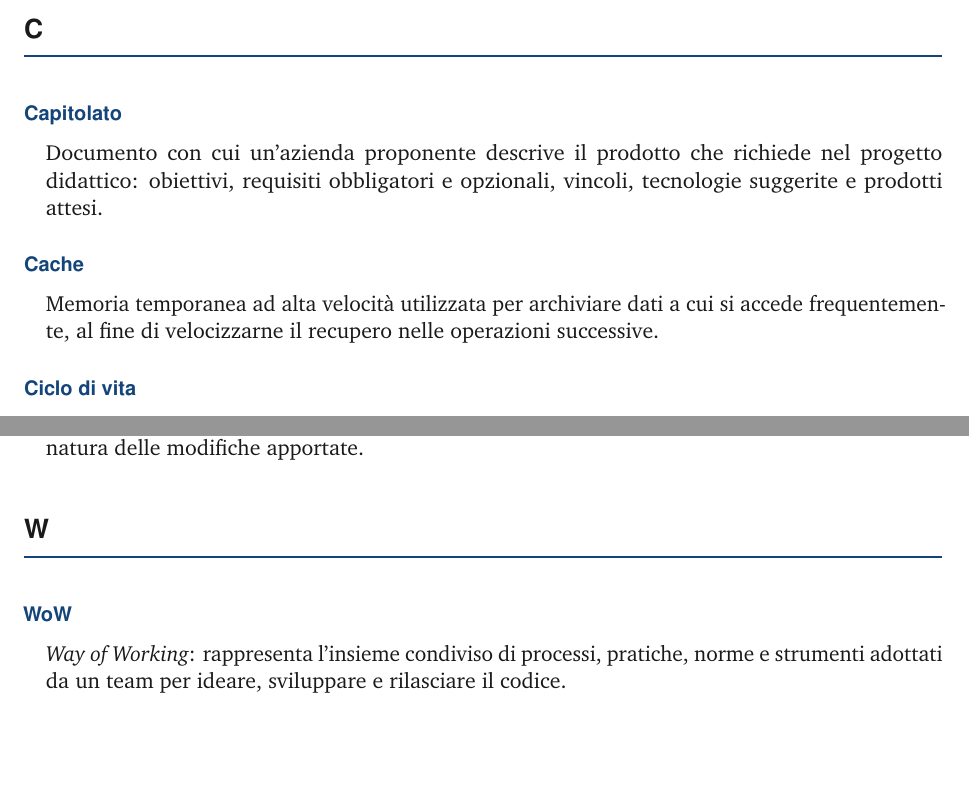
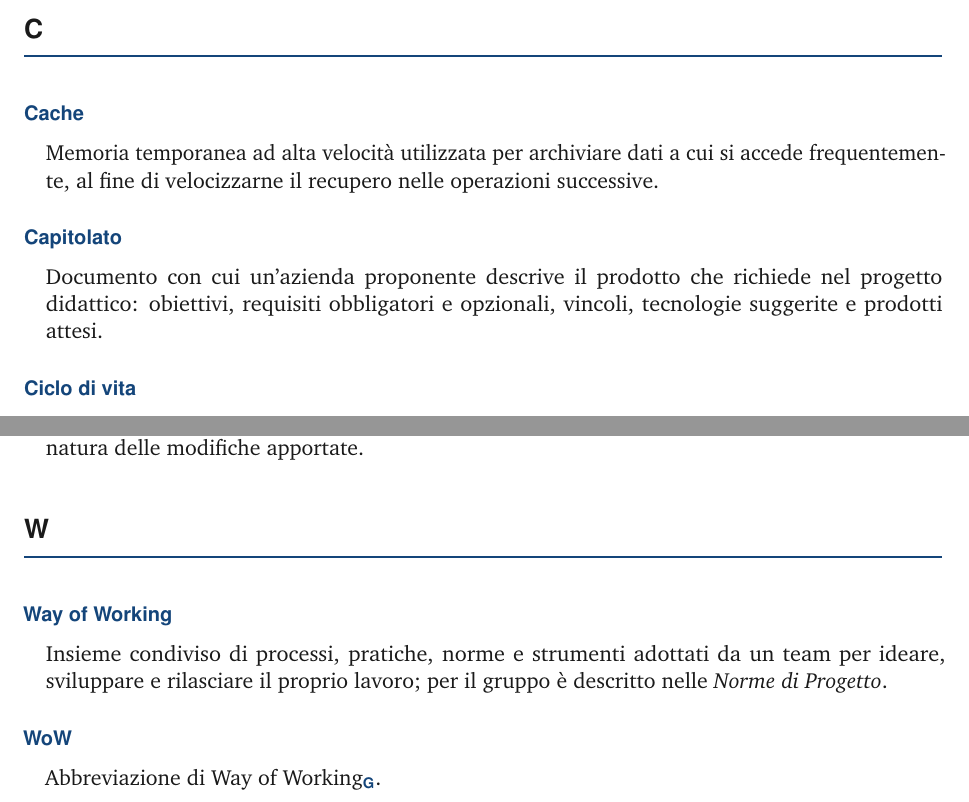
Before and after one commit to Git-Push-Team/docs, a LaTeX document (RTB/documenti/interni/glossario/glossario.tex, which reads RTB/documenti/interni/glossario/capitoli/c.tex, RTB/documenti/interni/glossario/capitoli/w.tex): two parts of pages 6 and 12 of 12, joined at a grey line, cut so that both start at the same text, the shorter picture padded with empty space. Compiled offline with pdfLaTeX.

Commit message:
Update glossario
Aggiunta la voce Way of Working; riordinate le voci delle lettere C e P

```diff
--- a/RTB/documenti/interni/glossario/capitoli/c.tex
+++ b/RTB/documenti/interni/glossario/capitoli/c.tex
@@ -3,11 +3,11 @@
 \phantomsection
 \letteraglossario{C}
 
+\termine{Cache}{Memoria temporanea ad alta velocità utilizzata per archiviare dati a cui si accede frequentemente, al fine di velocizzarne il recupero nelle operazioni successive.}
+
 \termine{Capitolato}{Documento con cui un'azienda proponente descrive il prodotto che
   richiede nel progetto didattico: obiettivi, requisiti obbligatori e
   opzionali, vincoli, tecnologie suggerite e prodotti attesi.}
-
-\termine{Cache}{Memoria temporanea ad alta velocità utilizzata per archiviare dati a cui si accede frequentemente, al fine di velocizzarne il recupero nelle operazioni successive.}
 
 \termine{Ciclo di vita}{Insieme di fasi e attività che descrivono il processo di sviluppo di un prodotto software, dalla concezione alla dismissione.}
 
--- a/RTB/documenti/interni/glossario/capitoli/w.tex
+++ b/RTB/documenti/interni/glossario/capitoli/w.tex
@@ -3,4 +3,6 @@
 \phantomsection
 \letteraglossario{W}
 
-\termine{WoW}{\emph{Way of Working}: rappresenta l'insieme condiviso di processi, pratiche, norme e strumenti adottati da un team per ideare, sviluppare e rilasciare il codice.}
+\termine{Way of Working}{Insieme condiviso di processi, pratiche, norme e strumenti adottati da un team per ideare, sviluppare e rilasciare il proprio lavoro; per il gruppo è descritto nelle \emph{Norme di Progetto}.}
+
+\termine{WoW}{Abbreviazione di \glo{Way of Working}.}
```
Also changed, not shown: RTB/documenti/interni/glossario/capitoli/p.tex (+2 -2 lines).
